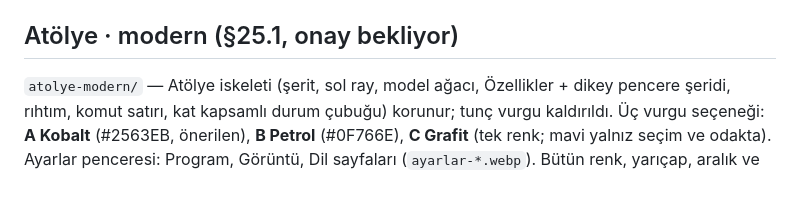
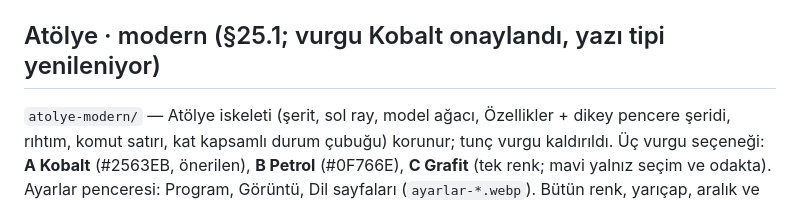
Before and after one commit to chazman0/matris-ogren, a Markdown page: op4/tasarim/README.md, the part around the change. GitHub-like rendering.

```diff
--- a/op4/tasarim/README.md
+++ b/op4/tasarim/README.md
@@ -31,7 +31,7 @@ hesaplanan değerler (S_DS, S_D1, F_S, F_1, DTS, BYS, T_pA, λ) motorun kendi
 işlevleriyle üretildi; saha değerleri temsilîdir. Renkler `uret.py` içindeki
 `PALETLER` sözlüğünden gelir (geçici: kobalt).
 
-## Atölye · modern (§25.1, onay bekliyor)
+## Atölye · modern (§25.1; vurgu Kobalt onaylandı, yazı tipi yenileniyor)
 
 `atolye-modern/` — Atölye iskeleti (şerit, sol ray, model ağacı, Özellikler +
 dikey pencere şeridi, rıhtım, komut satırı, kat kapsamlı durum çubuğu) korunur;
```
Also changed, not shown: op4/MIMARI.md (+6 -2 lines).
